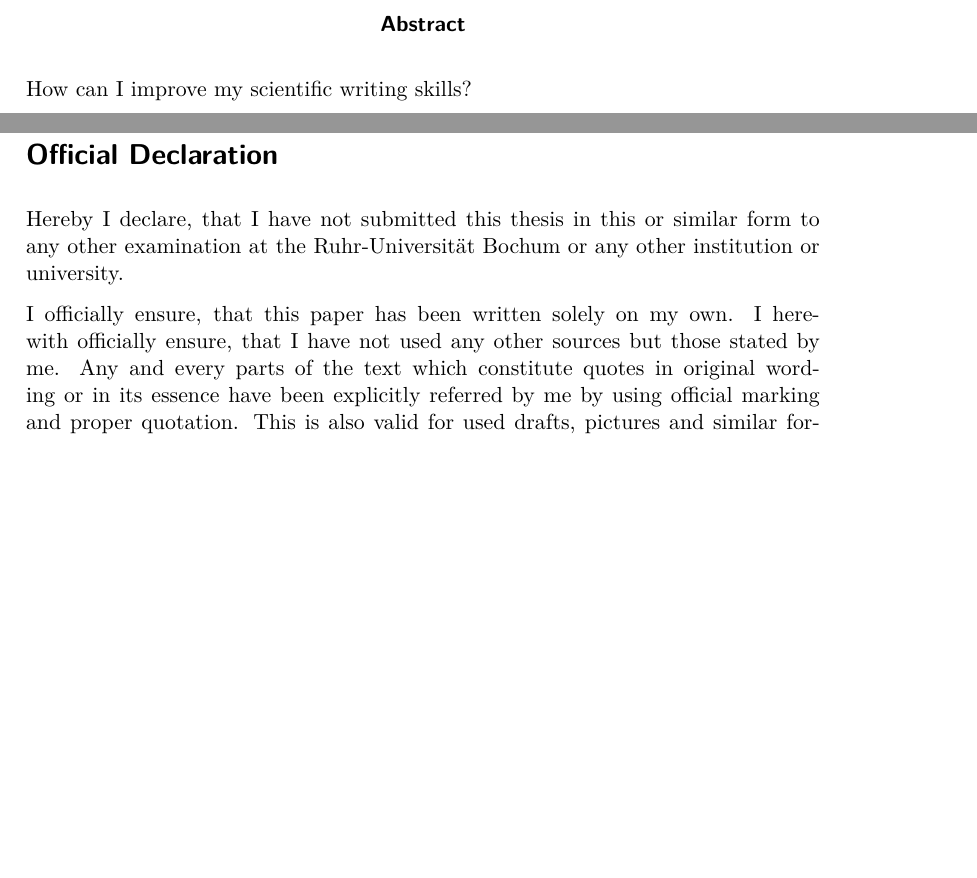
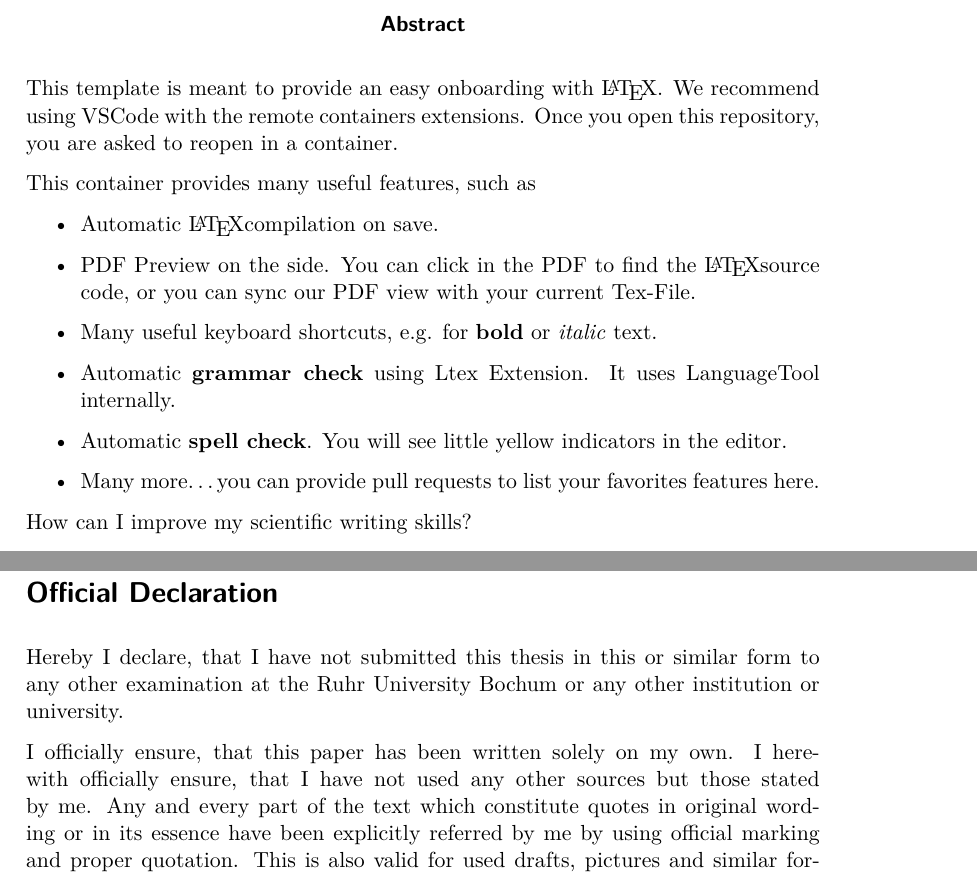
Before and after one commit to RUB-NDS/thesis_layout, a LaTeX thesis (thesis.tex, which reads chapters/chap_0.tex): two parts of pages 3 and 5 of 33, joined at a grey line, cut so that both start at the same text, the shorter picture padded with empty space. Compiled offline with pdfLaTeX.

Commit message:
add: use of this template

```diff
--- a/chapters/chap_0.tex
+++ b/chapters/chap_0.tex
@@ -1,4 +1,18 @@
 \begin{abstract}
+This template is meant to provide an easy onboarding with \LaTeX.
+We recommend using VSCode with the remote containers extensions.
+Once you open this repository, you are asked to reopen in a container.
+
+This container provides many useful features, such as
+\begin{itemize}
+    \item Automatic \LaTeX compilation on save.
+    \item PDF Preview on the side. You can click in the PDF to find the \LaTeX source code, or you can sync our PDF view with your current Tex-File.
+    \item Many useful keyboard shortcuts, e.g. for \textbf{bold} or \emph{italic} text.
+    \item Automatic \textbf{grammar check} using Ltex Extension. It uses LanguageTool internally.
+    \item Automatic \textbf{spell check}. You will see little yellow indicators in the editor.
+    \item Many more\ldots you can provide pull requests to list your favorites features here.
+\end{itemize}
+
 How can I improve my scientific writing skills?
 \begin{itemize}
  \item \url{https://www.zfw.rub.de/sz/}
@@ -12,12 +26,12 @@ How can I improve my scientific writing skills?
 
 \pagestyle{scrplain} % switch off headers and footers
 \section*{Official Declaration}
-Hereby I declare, that I have not submitted this thesis in this or similar form to any other examination at the Ruhr-Universität Bochum or any other institution or university.
+Hereby I declare, that I have not submitted this thesis in this or similar form to any other examination at the Ruhr University Bochum or any other institution or university.
 
 \noindent
 I officially ensure, that this paper has been written solely on my own.
 I herewith officially ensure, that I have not used any other sources but those stated by me.
-Any and every parts of the text which constitute quotes in original wording or in its essence have been explicitly referred by me by using official marking and proper quotation.
+Any and every part of the text which constitute quotes in original wording or in its essence have been explicitly referred by me by using official marking and proper quotation.
 This is also valid for used drafts, pictures and similar formats.
 
 \noindent
```
Also changed, not shown: chapters/chap_0.tex (2 more changed lines).
